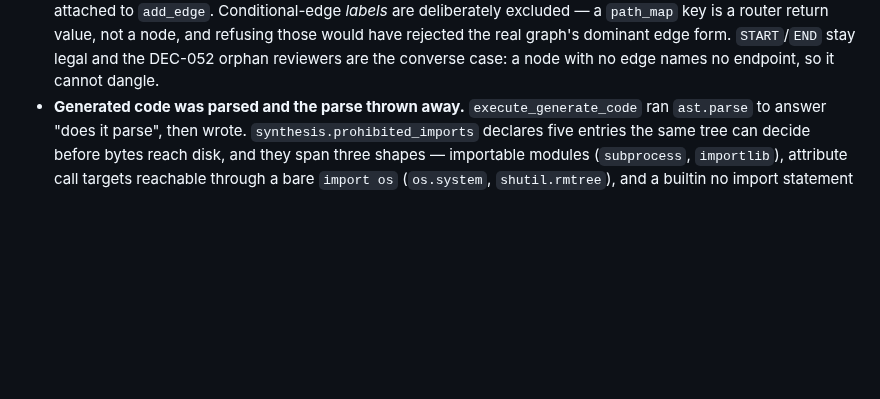
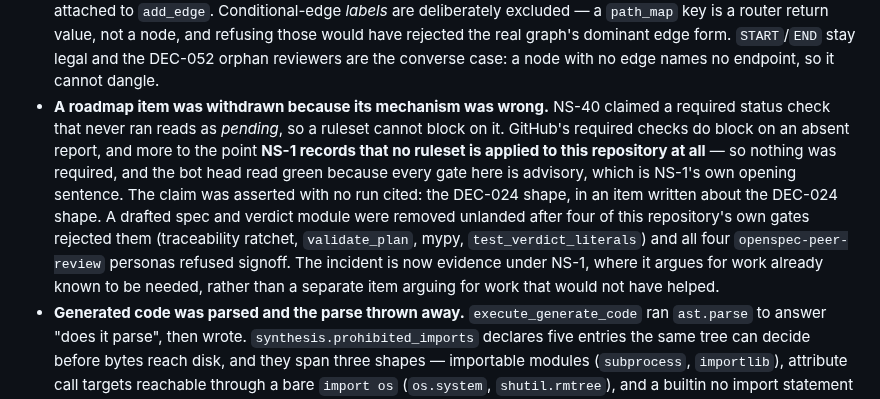
Before and after one commit to ianshank/Mango_Code_Agent-Harness, a Markdown page: CHANGELOG.md, the part around the change. GitHub-like rendering; blank space fills up the shorter version.

```diff
--- a/CHANGELOG.md
+++ b/CHANGELOG.md
@@ -184,6 +184,19 @@ attestations each time — and the report that proposed one priced none of it.
   and refusing those would have rejected the real graph's dominant edge form.
   `START`/`END` stay legal and the DEC-052 orphan reviewers are the converse case:
   a node with no edge names no endpoint, so it cannot dangle.
+- **A roadmap item was withdrawn because its mechanism was wrong.** NS-40 claimed
+  a required status check that never ran reads as *pending*, so a ruleset cannot
+  block on it. GitHub's required checks do block on an absent report, and more to
+  the point **NS-1 records that no ruleset is applied to this repository at all**
+  — so nothing was required, and the bot head read green because every gate here
+  is advisory, which is NS-1's own opening sentence. The claim was asserted with
+  no run cited: the DEC-024 shape, in an item written about the DEC-024 shape. A
+  drafted spec and verdict module were removed unlanded after four of this
+  repository's own gates rejected them (traceability ratchet, `validate_plan`,
+  mypy, `test_verdict_literals`) and all four `openspec-peer-review` personas
+  refused signoff. The incident is now evidence under NS-1, where it argues for
+  work already known to be needed, rather than a separate item arguing for work
+  that would not have helped.
 - **Generated code was parsed and the parse thrown away.** `execute_generate_code`
   ran `ast.parse` to answer "does it parse", then wrote.
   `synthesis.prohibited_imports` declares five entries the same tree can decide
```
Also changed, not shown: NEXT_STEPS.md (+53 -39 lines).
